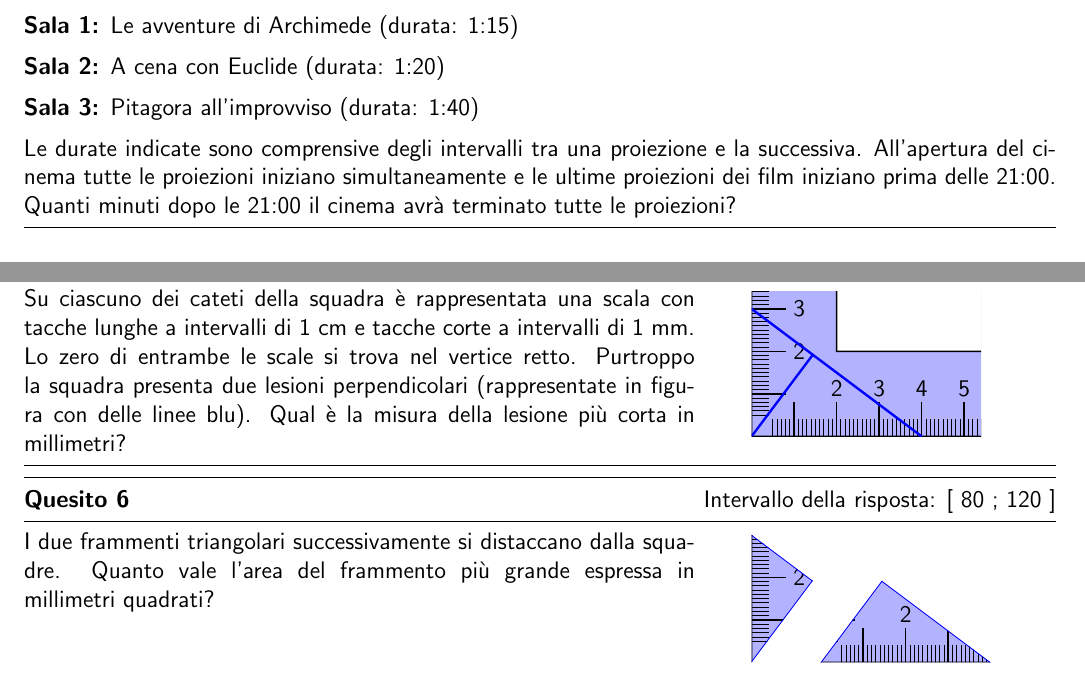
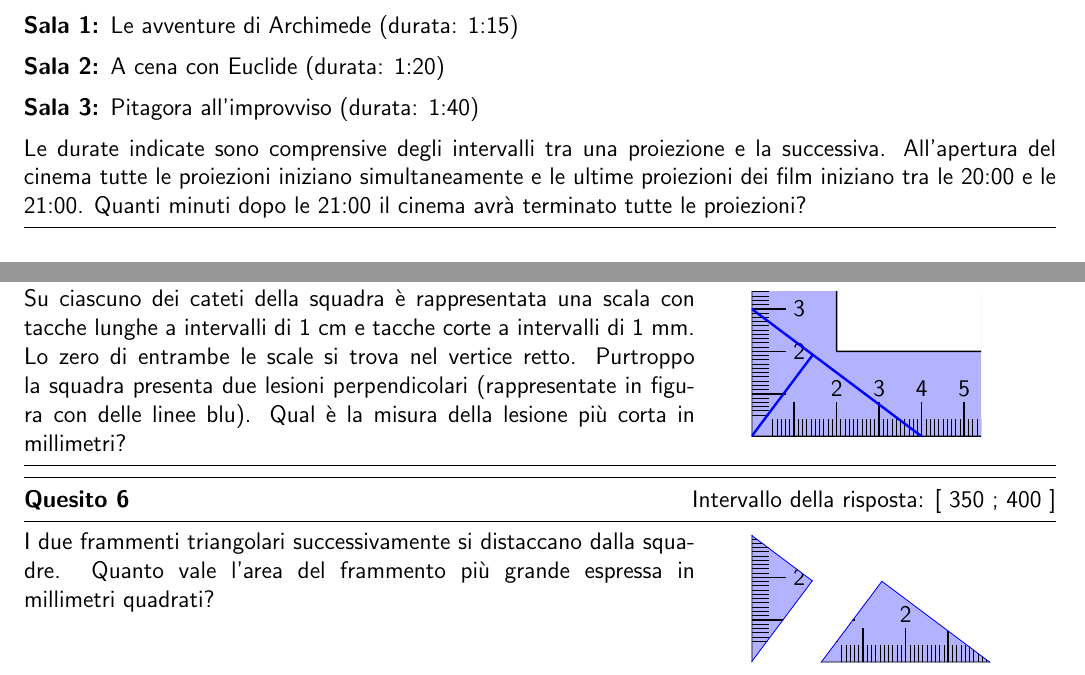
Before and after one commit to AlanHolon/MMHome, a LaTeX document (Quesiti.tex): two parts of pages 1 and 2 of 4, joined at a grey line, cut so that both start at the same text. Compiled offline with pdfLaTeX.

Commit message:
Rifiniture

```diff
--- a/Quesiti.tex
+++ b/Quesiti.tex
@@ -20,7 +20,7 @@ Nel cinema ``Paradiso'' sono presenti 3 sale nelle quali vengono proiettati 3 fi
 {\bf Sala 1: }{Le avventure di Archimede (durata: 1:15)}\\[6pt]
 {\bf Sala 2: }{A cena con Euclide (durata: 1:20)}\\[6pt]
 {\bf Sala 3: }{Pitagora all'improvviso (durata: 1:40)}\\[6pt]
-Le durate indicate sono comprensive degli intervalli tra una proiezione e la successiva. All'apertura del cinema tutte le proiezioni iniziano simultaneamente e le ultime proiezioni dei film iniziano prima delle 21:00. Quanti minuti dopo le 21:00 il cinema avrà terminato tutte le proiezioni?
+Le durate indicate sono comprensive degli intervalli tra una proiezione e la successiva. All'apertura del cinema tutte le proiezioni iniziano simultaneamente e le ultime proiezioni dei film iniziano tra le 20:00 e le 21:00. Quanti minuti dopo le 21:00 il cinema avrà terminato tutte le proiezioni?
 
 I cinque compagni decidono di andare prima al cinema ad assistere alla proiezione delle ore 17:45 de ``Le avventure di Archimede''.
 
@@ -95,7 +95,7 @@ A un primo sguardo gli oggetti sembrano integri ma, osservando da vicino, Albert
 \end{tikzpicture}
 
 \vspace{-.8cm}
-\quesitotc[80;120]
+\quesitotc[350;400]
 [.65]I due frammenti triangolari successivamente si distaccano dalla squadre. Quanto vale l'area del frammento più grande espressa in millimetri quadrati?
 [.35]\tikspace\begin{tikzpicture}[scale=3]
    \path[clip] (0,0) -- (.36,.48) -- (0,.75) -- cycle;
```
Also changed, not shown: Regolamento/Regolamento.tex (renamed from Regolamento.tex, +2 -3 lines), risposte.txt (+1 -1 lines), Regolamento/Attenzione.png (added), Regolamento/Divieto.png (added), Regolamento/Esempio.png (added), Regolamento/Primo.png (added), Regolamento/PuntoInt.png (added), Regolamento/PuntoInt3.png (added), Regolamento/Secondo.png (added), Regolamento/Stella.png (added), Regolamento/Stella3.png (added), Regolamento/Terzo.png (added).
